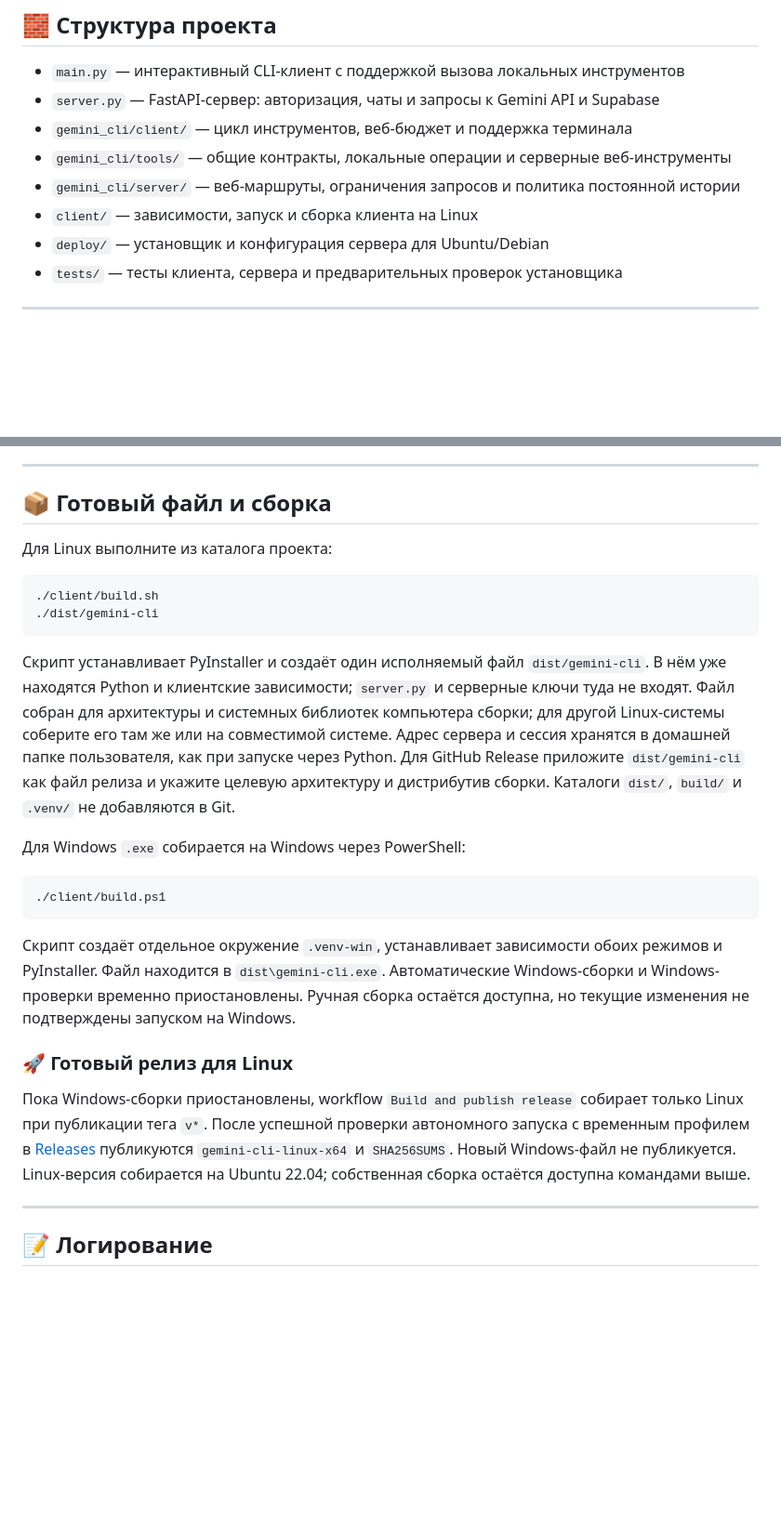
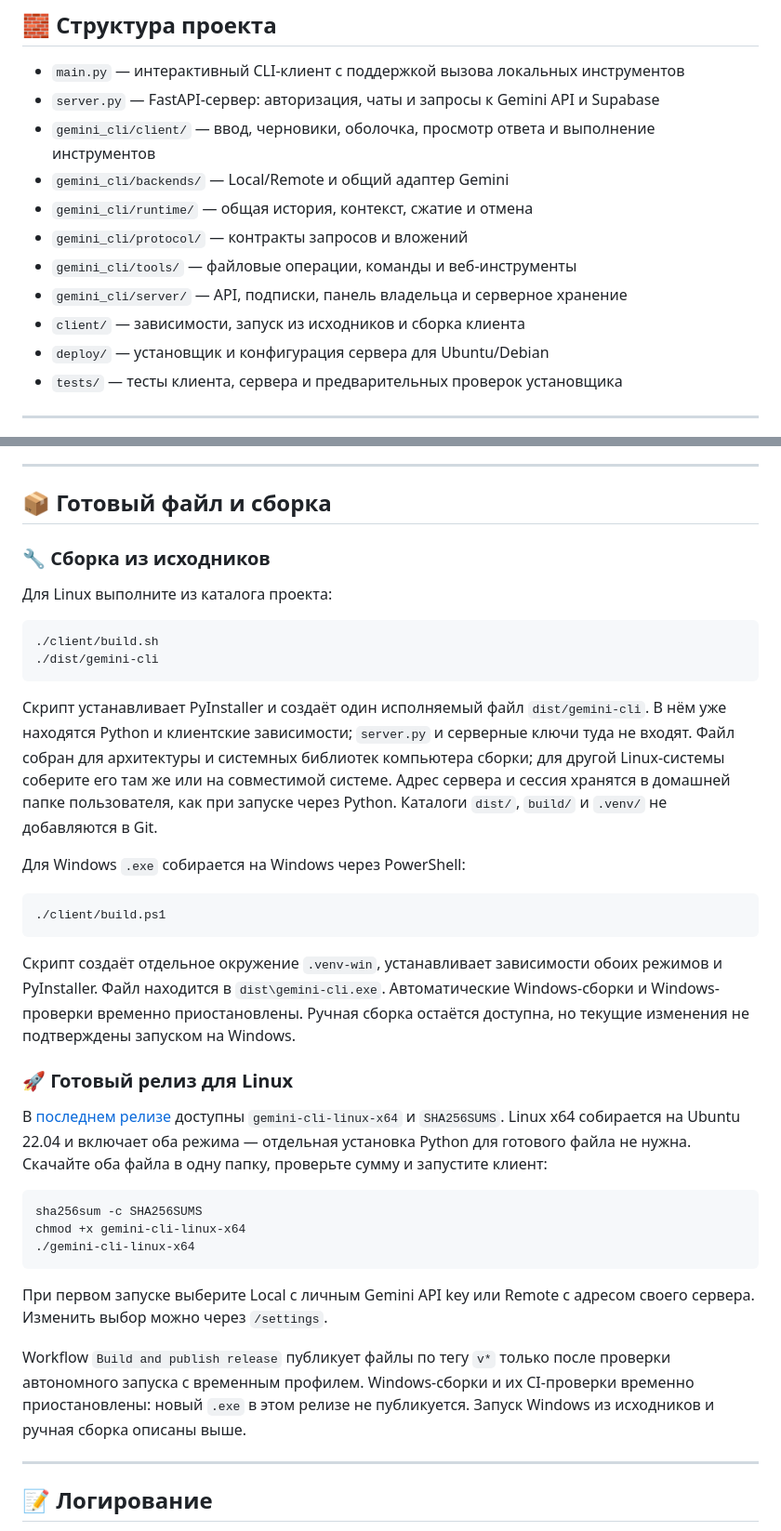
Before and after one commit to KoTeKaaa/Gemini_CLI, a Markdown page: README.md, 2 parts joined by grey strips. Shown at 93% size. GitHub-like rendering; blank space fills up the shorter version.

Commit message:
docs: prepare v2.2.0 release and refresh launch guidance

````diff
--- a/README.md
+++ b/README.md
@@ -184,10 +187,13 @@ Local обращается к Gemini напрямую, remote требует о
 
 - `main.py` — интерактивный CLI-клиент с поддержкой вызова локальных инструментов
 - `server.py` — FastAPI-сервер: авторизация, чаты и запросы к Gemini API и Supabase
-- `gemini_cli/client/` — цикл инструментов, веб-бюджет и поддержка терминала
-- `gemini_cli/tools/` — общие контракты, локальные операции и серверные веб-инструменты
-- `gemini_cli/server/` — веб-маршруты, ограничения запросов и политика постоянной истории
-- `client/` — зависимости, запуск и сборка клиента на Linux
+- `gemini_cli/client/` — ввод, черновики, оболочка, просмотр ответа и выполнение инструментов
+- `gemini_cli/backends/` — Local/Remote и общий адаптер Gemini
+- `gemini_cli/runtime/` — общая история, контекст, сжатие и отмена
+- `gemini_cli/protocol/` — контракты запросов и вложений
+- `gemini_cli/tools/` — файловые операции, команды и веб-инструменты
+- `gemini_cli/server/` — API, подписки, панель владельца и серверное хранение
+- `client/` — зависимости, запуск из исходников и сборка клиента
 - `deploy/` — установщик и конфигурация сервера для Ubuntu/Debian
 - `tests/` — тесты клиента, сервера и предварительных проверок установщика
 
@@ -402,6 +408,8 @@ HTTPS и порт **9443**. Для локального HTTP-сервера ис
 
 ## 📦 Готовый файл и сборка
 
+### 🔧 Сборка из исходников
+
 Для Linux выполните из каталога проекта:
 
 ```bash
@@ -409,7 +417,7 @@ HTTPS и порт **9443**. Для локального HTTP-сервера ис
 ./dist/gemini-cli
 ```
 
-Скрипт устанавливает PyInstaller и создаёт один исполняемый файл `dist/gemini-cli`. В нём уже находятся Python и клиентские зависимости; `server.py` и серверные ключи туда не входят. Файл собран для архитектуры и системных библиотек компьютера сборки; для другой Linux-системы соберите его там же или на совместимой системе. Адрес сервера и сессия хранятся в домашней папке пользователя, как при запуске через Python. Для GitHub Release приложите `dist/gemini-cli` как файл релиза и укажите целевую архитектуру и дистрибутив сборки. Каталоги `dist/`, `build/` и `.venv/` не добавляются в Git.
+Скрипт устанавливает PyInstaller и создаёт один исполняемый файл `dist/gemini-cli`. В нём уже находятся Python и клиентские зависимости; `server.py` и серверные ключи туда не входят. Файл собран для архитектуры и системных библиотек компьютера сборки; для другой Linux-системы соберите его там же или на совместимой системе. Адрес сервера и сессия хранятся в домашней папке пользователя, как при запуске через Python. Каталоги `dist/`, `build/` и `.venv/` не добавляются в Git.
 
 Для Windows `.exe` собирается на Windows через PowerShell:
 
@@ -424,11 +432,24 @@ HTTPS и порт **9443**. Для локального HTTP-сервера ис
 
 ### 🚀 Готовый релиз для Linux
 
-Пока Windows-сборки приостановлены, workflow `Build and publish release` собирает
-только Linux при публикации тега `v*`. После успешной проверки автономного запуска
-с временным профилем в [Releases](https://github.com/KoTeKaaa/Gemini_CLI/releases)
-публикуются `gemini-cli-linux-x64` и `SHA256SUMS`. Новый Windows-файл не публикуется.
-Linux-версия собирается на Ubuntu 22.04; собственная сборка остаётся доступна командами выше.
+В [последнем релизе](https://github.com/KoTeKaaa/Gemini_CLI/releases/latest) доступны
+`gemini-cli-linux-x64` и `SHA256SUMS`. Linux x64 собирается на Ubuntu 22.04 и
+включает оба режима — отдельная установка Python для готового файла не нужна.
+Скачайте оба файла в одну папку, проверьте сумму и запустите клиент:
+
+```bash
+sha256sum -c SHA256SUMS
+chmod +x gemini-cli-linux-x64
+./gemini-cli-linux-x64
+```
+
+При первом запуске выберите Local с личным Gemini API key или Remote с адресом
+своего сервера. Изменить выбор можно через `/settings`.
+
+Workflow `Build and publish release` публикует файлы по тегу `v*` только после
+проверки автономного запуска с временным профилем. Windows-сборки и их CI-проверки
+временно приостановлены: новый `.exe` в этом релизе не публикуется. Запуск Windows
+из исходников и ручная сборка описаны выше.
 
 ---
 
````
Also changed, not shown: other parts of README.md (+11 -8 lines), docs/auto-deploy.md (+8 -0 lines), docs/releases/v2.2.0.md (added, +45 -0 lines).
